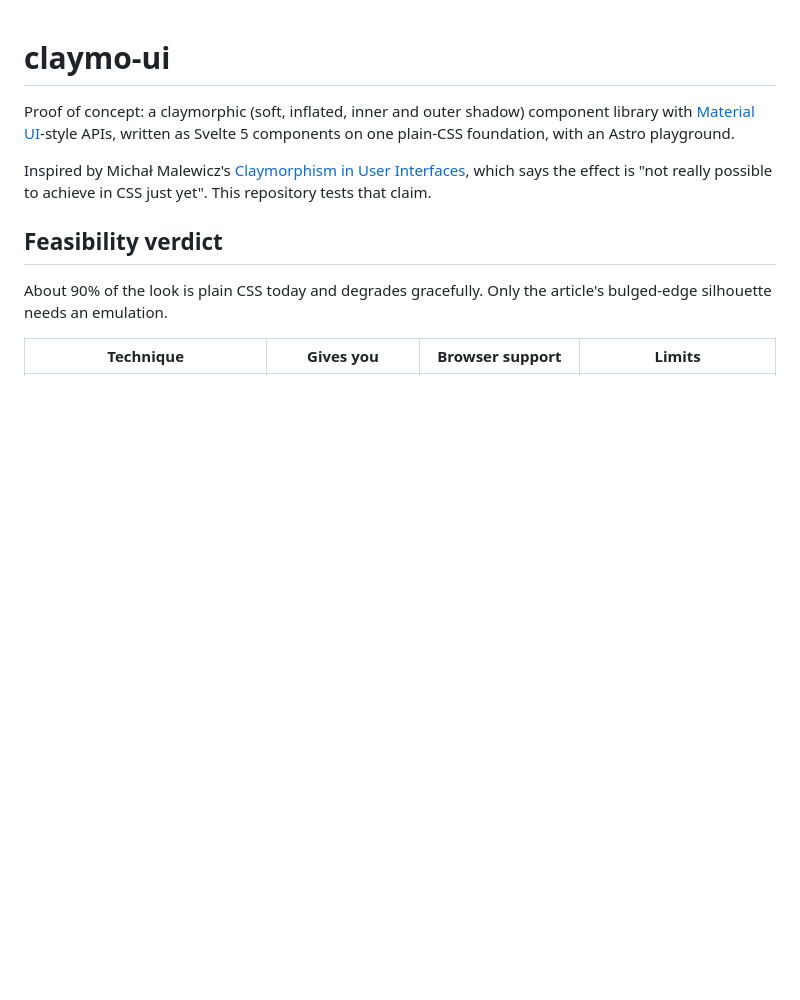
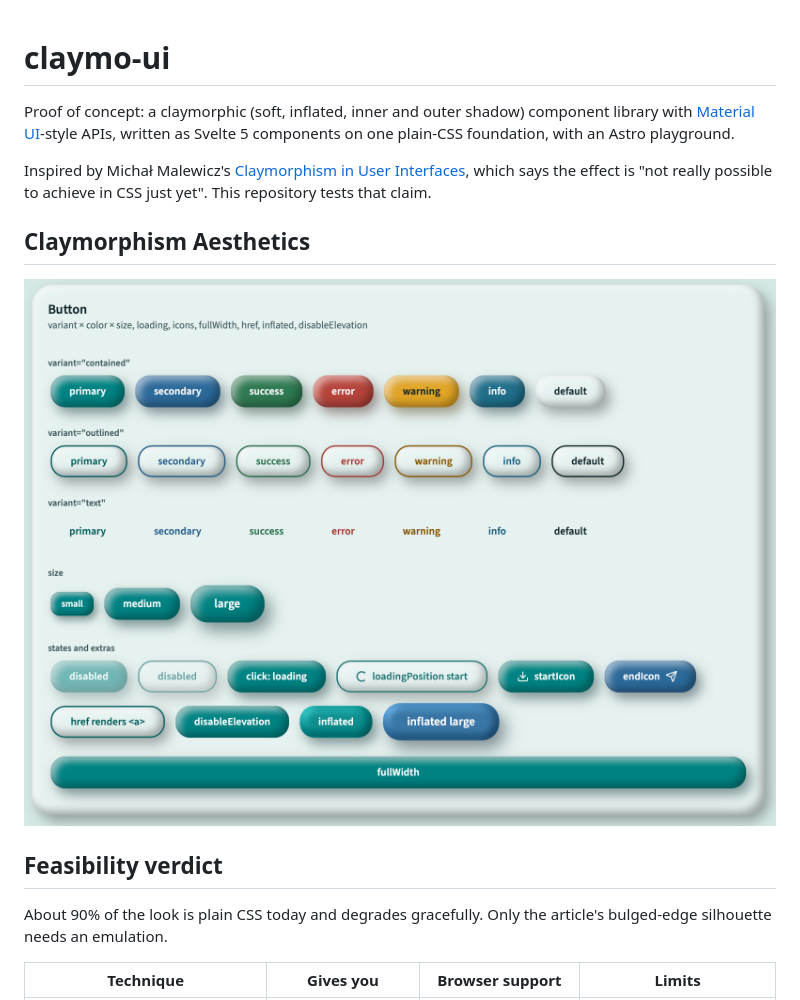
Before and after one commit to selipso/claymo-ui, a Markdown page: README.md, the part around the change. Rendered like a GitHub page; pictures changed too: claymo-buttons.png (added); blank space fills up the shorter version.

Commit message:
Added SS

```diff
--- a/README.md
+++ b/README.md
@@ -3,6 +3,10 @@
 Proof of concept: a claymorphic (soft, inflated, inner and outer shadow) component library with [Material UI](https://mui.com/material-ui/all-components/)-style APIs, written as Svelte 5 components on one plain-CSS foundation, with an Astro playground.
 
 Inspired by Michał Malewicz's [Claymorphism in User Interfaces](https://hype4.academy/articles/design/claymorphism-in-user-interfaces), which says the effect is "not really possible to achieve in CSS just yet". This repository tests that claim.
+
+## Claymorphism Aesthetics
+
+![Claymorphic buttons showcasing variants, colors, sizes, and states](claymo-buttons.png)
 
 ## Feasibility verdict
 
```
